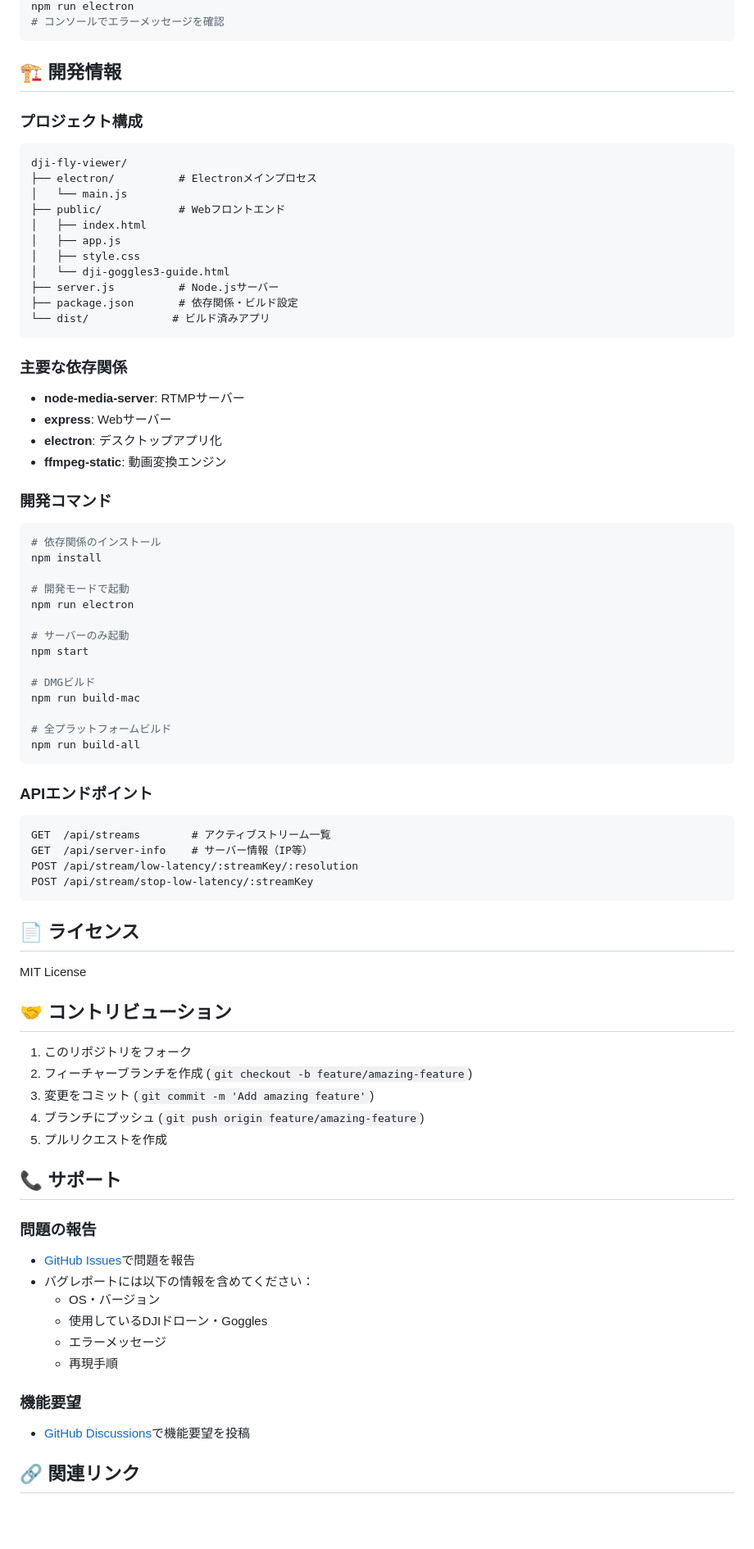
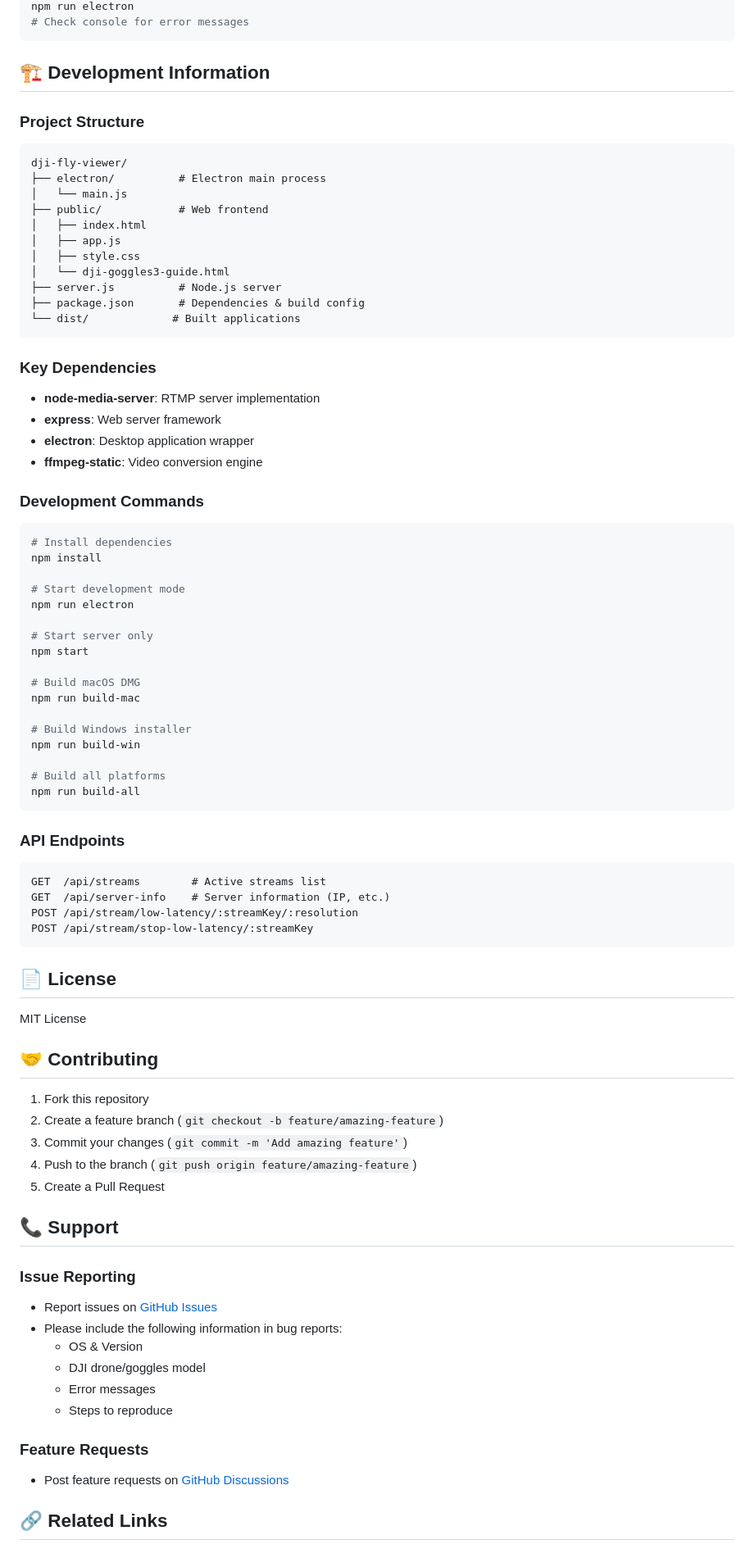
Before and after one commit to takatronix/djifly-viewer, a Markdown page: README.md, the part around one of its changes. Shown at 82% size. Rendered like a GitHub page; blank space fills up the shorter version.

````diff
--- a/README.md
+++ b/README.md
@@ -134,80 +148,83 @@ lsof -i :1935 -i :8000 -i :8080
 npm run electron
-# コンソールでエラーメッセージを確認
+# Check console for error messages
 ```
 
-## 🏗️ 開発情報
+## 🏗️ Development Information
 
-### プロジェクト構成
+### Project Structure
 ```
 dji-fly-viewer/
-├── electron/          # Electronメインプロセス
+├── electron/          # Electron main process
 │   └── main.js
-├── public/            # Webフロントエンド
+├── public/            # Web frontend
 │   ├── index.html
 │   ├── app.js
 │   ├── style.css
 │   └── dji-goggles3-guide.html
-├── server.js          # Node.jsサーバー
-├── package.json       # 依存関係・ビルド設定
-└── dist/             # ビルド済みアプリ
+├── server.js          # Node.js server
+├── package.json       # Dependencies & build config
+└── dist/             # Built applications
 ```
 
-### 主要な依存関係
-- **node-media-server**: RTMPサーバー
-- **express**: Webサーバー
-- **electron**: デスクトップアプリ化
-- **ffmpeg-static**: 動画変換エンジン
+### Key Dependencies
+- **node-media-server**: RTMP server implementation
+- **express**: Web server framework
+- **electron**: Desktop application wrapper
+- **ffmpeg-static**: Video conversion engine
 
-### 開発コマンド
+### Development Commands
 ```bash
-# 依存関係のインストール
+# Install dependencies
 npm install
 
-# 開発モードで起動
+# Start development mode
 npm run electron
 
-# サーバーのみ起動
+# Start server only
 npm start
 
-# DMGビルド
+# Build macOS DMG
 npm run build-mac
 
-# 全プラットフォームビルド
+# Build Windows installer
+npm run build-win
+
+# Build all platforms
 npm run build-all
 ```
 
-### APIエンドポイント
+### API Endpoints
 ```
-GET  /api/streams        # アクティブストリーム一覧
-GET  /api/server-info    # サーバー情報（IP等）
+GET  /api/streams        # Active streams list
+GET  /api/server-info    # Server information (IP, etc.)
 POST /api/stream/low-latency/:streamKey/:resolution
 POST /api/stream/stop-low-latency/:streamKey
 ```
 
-## 📄 ライセンス
+## 📄 License
 
 MIT License
 
-## 🤝 コントリビューション
+## 🤝 Contributing
 
-1. このリポジトリをフォーク
-2. フィーチャーブランチを作成 (`git checkout -b feature/amazing-feature`)
-3. 変更をコミット (`git commit -m 'Add amazing feature'`)
-4. ブランチにプッシュ (`git push origin feature/amazing-feature`)
-5. プルリクエストを作成
+1. Fork this repository
+2. Create a feature branch (`git checkout -b feature/amazing-feature`)
+3. Commit your changes (`git commit -m 'Add amazing feature'`)
+4. Push to the branch (`git push origin feature/amazing-feature`)
+5. Create a Pull Request
 
-## 📞 サポート
+## 📞 Support
 
-### 問題の報告
-- [GitHub Issues](https://github.com/your-username/dji-fly-viewer/issues)で問題を報告
-- バグレポートには以下の情報を含めてください：
-  - OS・バージョン
-  - 使用しているDJIドローン・Goggles
-  - エラーメッセージ
-  - 再現手順
+### Issue Reporting
+- Report issues on [GitHub Issues](https://github.com/takatronix/djifly-viewer/issues)
+- Please include the following information in bug reports:
+  - OS & Version
+  - DJI drone/goggles model
+  - Error messages
+  - Steps to reproduce
 
-### 機能要望
-- [GitHub Discussions](https://github.com/your-username/dji-fly-viewer/discussions)で機能要望を投稿
+### Feature Requests
+- Post feature requests on [GitHub Discussions](https://github.com/takatronix/djifly-viewer/discussions)
 
-## 🔗 関連リンク
+## 🔗 Related Links
 
````
Also changed, not shown: other parts of README.md (+118 -91 lines).
